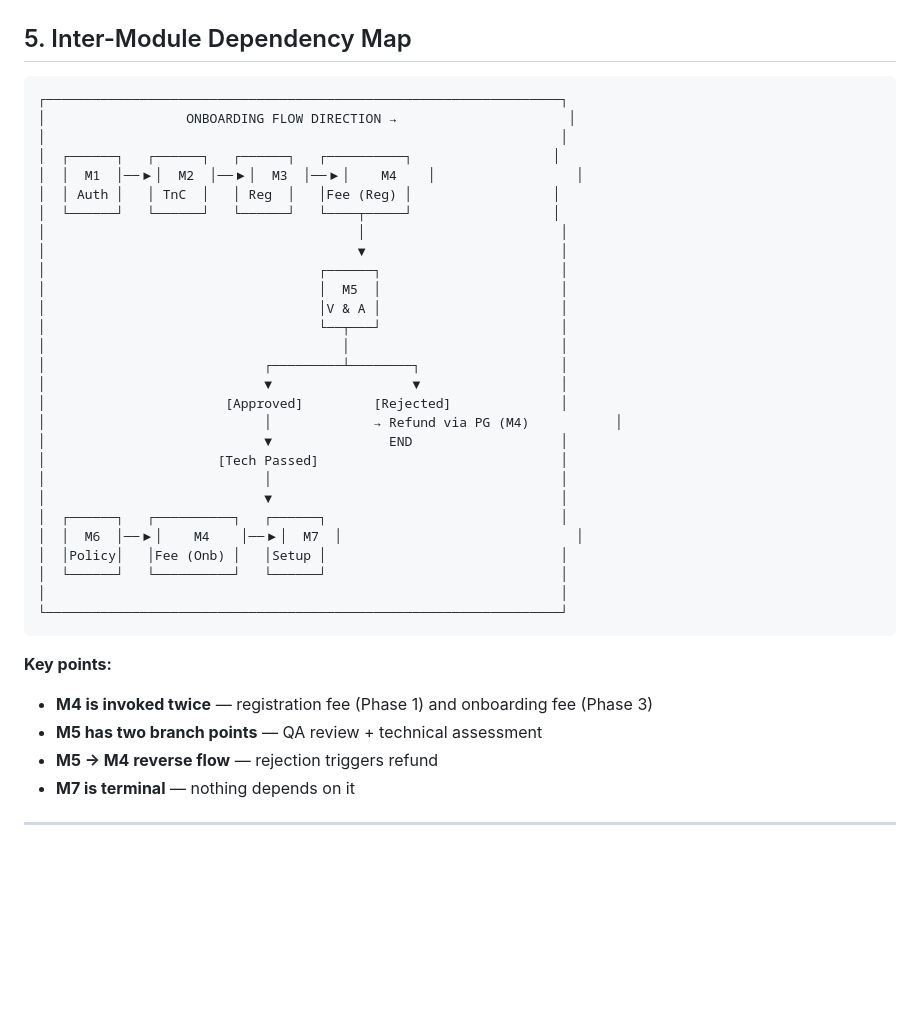
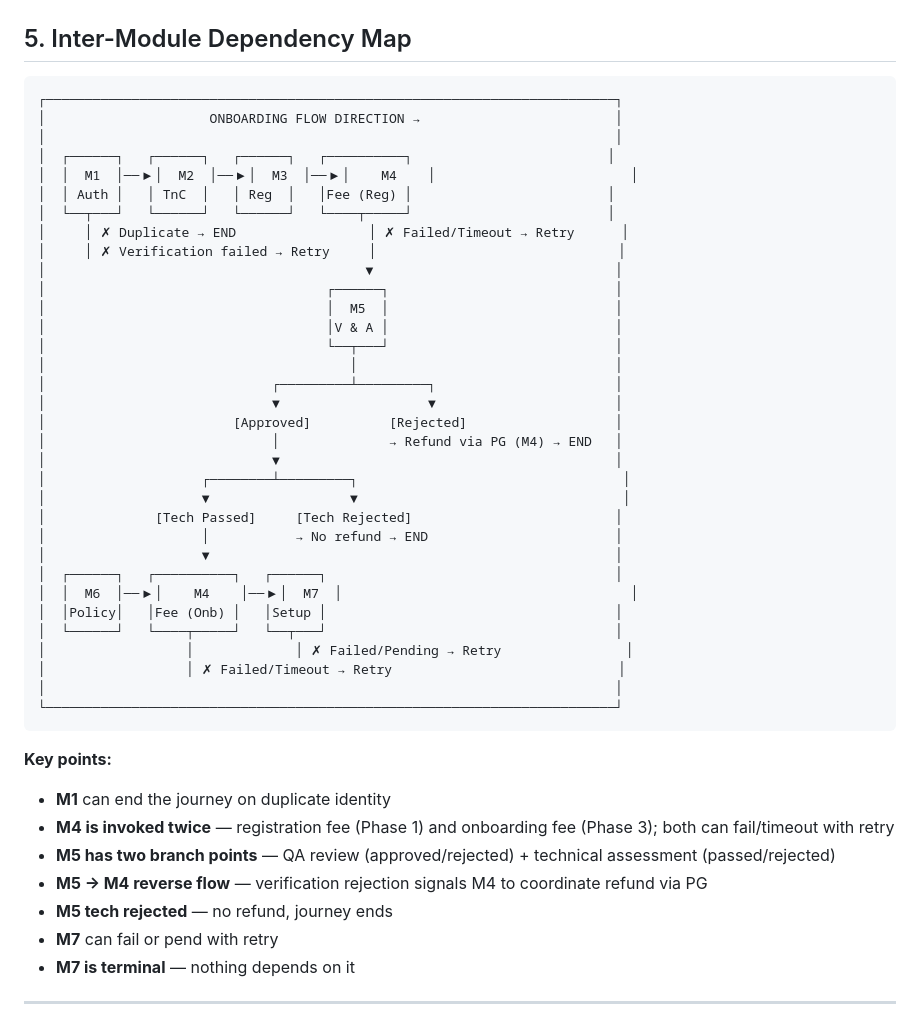
Before and after one commit to vikashPD/CSP-Onboarding-V4, a Markdown page: docs/modules/ONBOARDING_SERVICE_MODULES.md, the part around one of its changes. Rendered like a GitHub page; blank space fills up the shorter version.

Commit message:
Add all missing failure branches to dependency map and flow sequence
Dependency map now shows: M1 duplicate/failure, M4 failed/timeout (both
invocations), M5 tech rejected (no refund, END), M7 failed/pending.
Flow sequence updated with all retry and terminal failure paths.

Co-Authored-By: Claude Opus 4.6 (1M context) <noreply@anthropic.com>

````diff
--- a/docs/modules/ONBOARDING_SERVICE_MODULES.md
+++ b/docs/modules/ONBOARDING_SERVICE_MODULES.md
@@ -440,40 +440,48 @@ You did everything — verified, checked, paid. Now Wiom sets up your "shop" in
 ## 5. Inter-Module Dependency Map
 
 ```
-┌──────────────────────────────────────────────────────────────────┐
-│                  ONBOARDING FLOW DIRECTION →                      │
-│                                                                  │
-│  ┌──────┐   ┌──────┐   ┌──────┐   ┌──────────┐                  │
-│  │  M1  │──▶│  M2  │──▶│  M3  │──▶│    M4    │                  │
-│  │ Auth │   │ TnC  │   │ Reg  │   │Fee (Reg) │                  │
-│  └──────┘   └──────┘   └──────┘   └────┬─────┘                  │
-│                                        │                         │
-│                                        ▼                         │
-│                                   ┌──────┐                       │
-│                                   │  M5  │                       │
-│                                   │V & A │                       │
-│                                   └──┬───┘                       │
-│                                      │                           │
-│                            ┌─────────┴────────┐                  │
-│                            ▼                  ▼                  │
-│                       [Approved]         [Rejected]              │
-│                            │             → Refund via PG (M4)           │
-│                            ▼               END                   │
-│                      [Tech Passed]                               │
-│                            │                                     │
-│                            ▼                                     │
-│  ┌──────┐   ┌──────────┐   ┌──────┐                              │
-│  │  M6  │──▶│    M4    │──▶│  M7  │                              │
-│  │Policy│   │Fee (Onb) │   │Setup │                              │
-│  └──────┘   └──────────┘   └──────┘                              │
-│                                                                  │
-└──────────────────────────────────────────────────────────────────┘
+┌─────────────────────────────────────────────────────────────────────────┐
+│                     ONBOARDING FLOW DIRECTION →                         │
+│                                                                         │
+│  ┌──────┐   ┌──────┐   ┌──────┐   ┌──────────┐                         │
+│  │  M1  │──▶│  M2  │──▶│  M3  │──▶│    M4    │                         │
+│  │ Auth │   │ TnC  │   │ Reg  │   │Fee (Reg) │                         │
+│  └──┬───┘   └──────┘   └──────┘   └────┬─────┘                         │
+│     │ ✗ Duplicate → END                 │ ✗ Failed/Timeout → Retry      │
+│     │ ✗ Verification failed → Retry     │                               │
+│                                         ▼                               │
+│                                    ┌──────┐                             │
+│                                    │  M5  │                             │
+│                                    │V & A │                             │
+│                                    └──┬───┘                             │
+│                                       │                                 │
+│                             ┌─────────┴─────────┐                       │
+│                             ▼                   ▼                       │
+│                        [Approved]          [Rejected]                   │
+│                             │              → Refund via PG (M4) → END   │
+│                             ▼                                           │
+│                    ┌────────┴─────────┐                                  │
+│                    ▼                  ▼                                  │
+│              [Tech Passed]     [Tech Rejected]                          │
+│                    │           → No refund → END                        │
+│                    ▼                                                    │
+│  ┌──────┐   ┌──────────┐   ┌──────┐                                     │
+│  │  M6  │──▶│    M4    │──▶│  M7  │                                     │
+│  │Policy│   │Fee (Onb) │   │Setup │                                     │
+│  └──────┘   └────┬─────┘   └──┬───┘                                     │
+│                  │             │ ✗ Failed/Pending → Retry                │
+│                  │ ✗ Failed/Timeout → Retry                             │
+│                                                                         │
+└─────────────────────────────────────────────────────────────────────────┘
 ```
 
 **Key points:**
-- **M4 is invoked twice** — registration fee (Phase 1) and onboarding fee (Phase 3)
-- **M5 has two branch points** — QA review + technical assessment
-- **M5 → M4 reverse flow** — rejection triggers refund
+- **M1** can end the journey on duplicate identity
+- **M4 is invoked twice** — registration fee (Phase 1) and onboarding fee (Phase 3); both can fail/timeout with retry
+- **M5 has two branch points** — QA review (approved/rejected) + technical assessment (passed/rejected)
+- **M5 → M4 reverse flow** — verification rejection signals M4 to coordinate refund via PG
+- **M5 tech rejected** — no refund, journey ends
+- **M7** can fail or pend with retry
 - **M7 is terminal** — nothing depends on it
 
 ---
````
Also changed, not shown: other parts of docs/modules/ONBOARDING_SERVICE_MODULES.md (+9 -1 lines).
